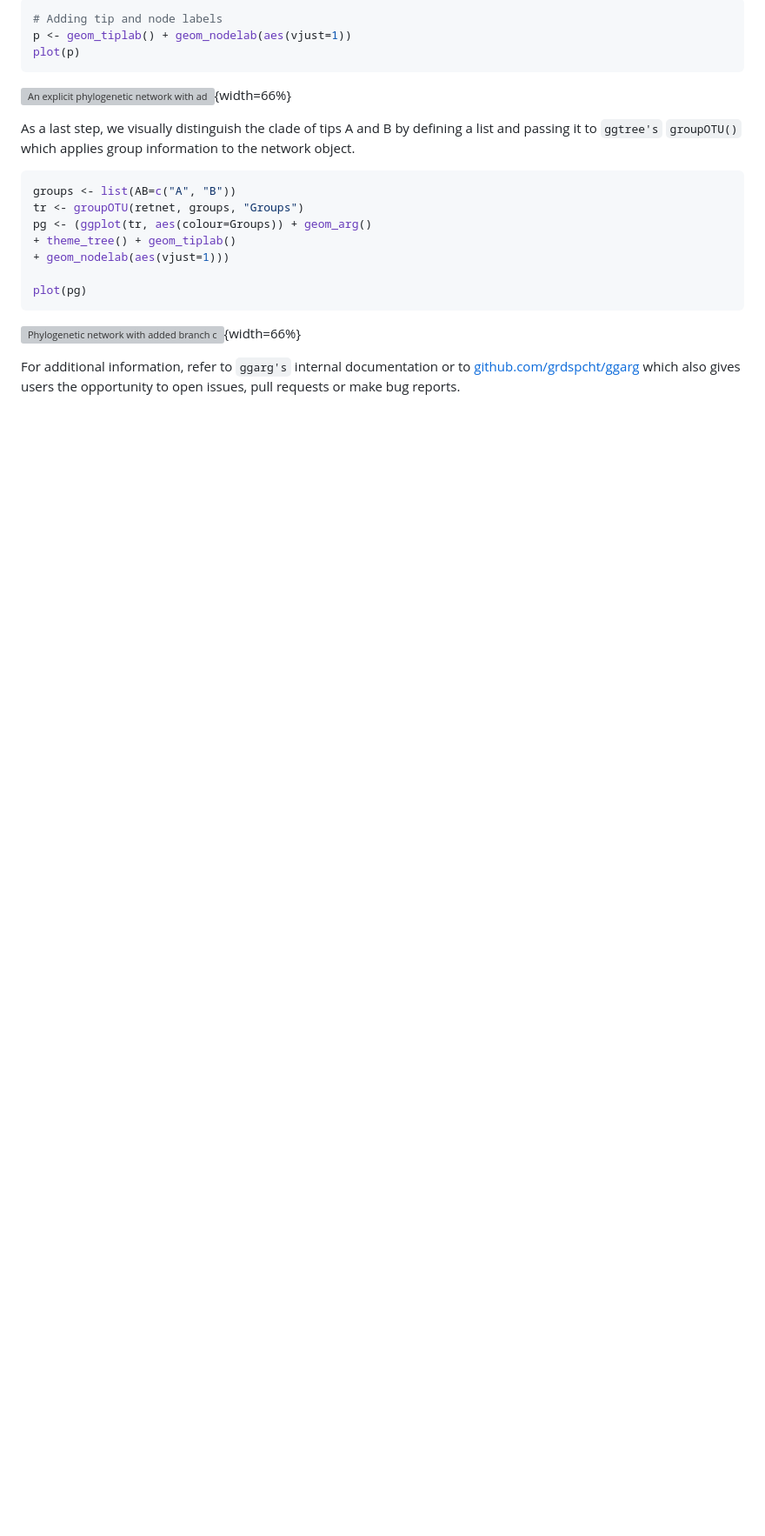
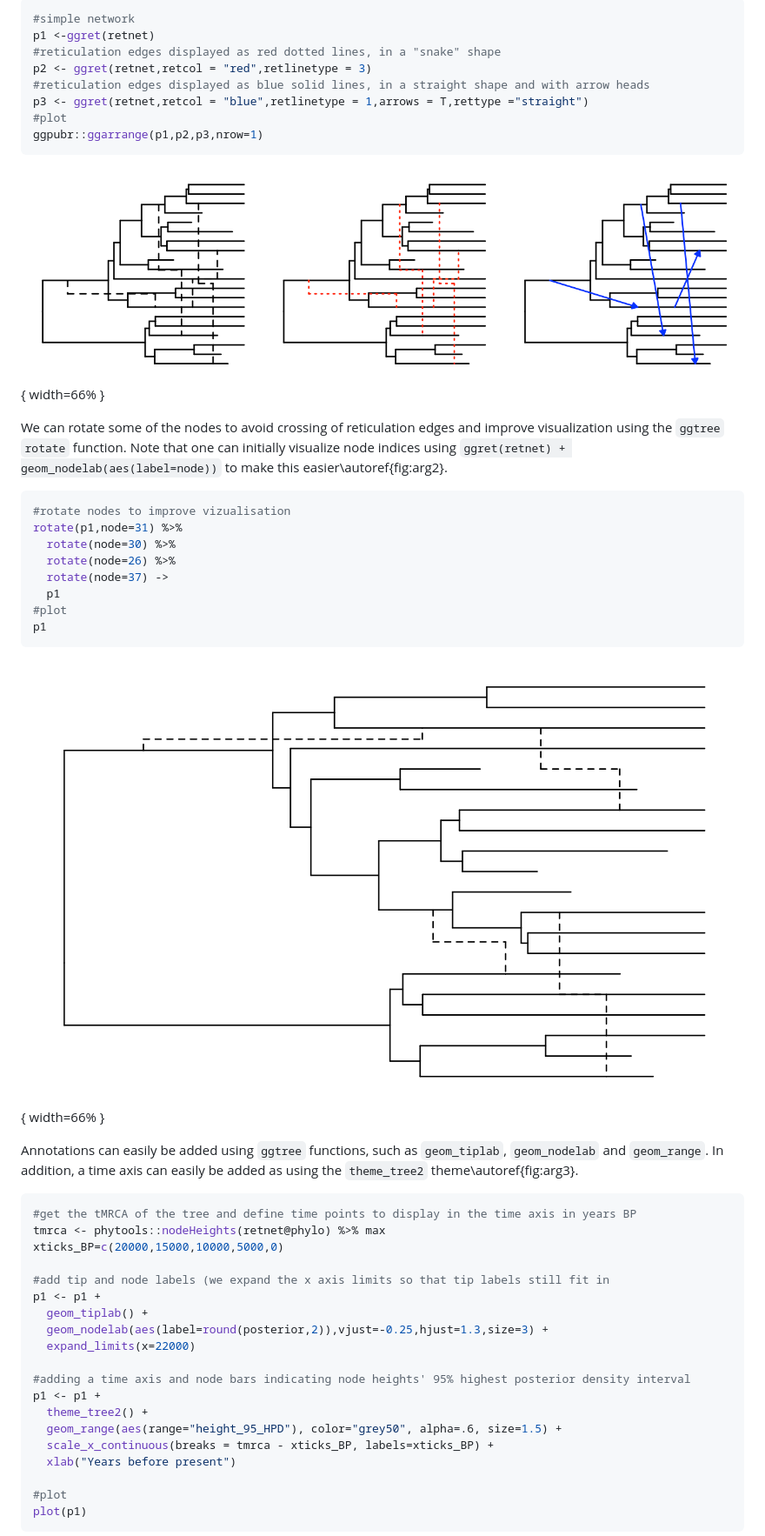
Before and after one commit to grdspcht/ggret, a Markdown page: paper/paper.md, the part around one of its changes. Shown at 87% size. GitHub-like rendering; pictures changed too: paper/rotated.png (added), paper/rudarg.png (added); blank space fills up the shorter version; grey boxes are pictures that could not be loaded.

Commit message:
Updated paper and plots

````diff
--- a/paper/paper.md
+++ b/paper/paper.md
@@ -91,29 +88,53 @@ Annotations can be easily added by appending them to the previous plot object.
 
 ```r
-# Adding tip and node labels
-p <- geom_tiplab() + geom_nodelab(aes(vjust=1))
-plot(p)
+#simple network
+p1 <-ggret(retnet)
+#reticulation edges displayed as red dotted lines, in a "snake" shape
+p2 <- ggret(retnet,retcol = "red",retlinetype = 3)
+#reticulation edges displayed as blue solid lines, in a straight shape and with arrow heads
+p3 <- ggret(retnet,retcol = "blue",retlinetype = 1,arrows = T,rettype ="straight")
+#plot
+ggpubr::ggarrange(p1,p2,p3,nrow=1)
 ```
 
-![An explicit phylogenetic network with added tip labels
-(A-D) and node labels (1-8). Note that node labels for reticulation edges (in dashed
-lines) include a ”#” per extended Newick definition.
-\label{fig:arg2}](labels.pdf){width=66%}
+![**Figure 1**: Simple tree-based networks plotted with `ggret`\label{fig:arg1}](rudarg.png){ width=66% }
 
-As a last step, we visually distinguish the clade of tips A and B by defining a list and
-passing it to `ggtree's` `groupOTU()` which applies group information to the network object.
+We can rotate some of the nodes to avoid crossing of reticulation edges and improve visualization using the `ggtree` `rotate` function. Note that one can initially visualize node indices using `ggret(retnet) + geom_nodelab(aes(label=node))` to make this easier\autoref{fig:arg2}.
 
 ```r
-groups <- list(AB=c("A", "B"))
-tr <- groupOTU(retnet, groups, "Groups")
-pg <- (ggplot(tr, aes(colour=Groups)) + geom_arg()
-+ theme_tree() + geom_tiplab()
-+ geom_nodelab(aes(vjust=1)))
-
-plot(pg)
+#rotate nodes to improve vizualisation
+rotate(p1,node=31) %>%
+  rotate(node=30) %>%
+  rotate(node=26) %>%
+  rotate(node=37) ->
+  p1
+#plot
+p1
 ```
 
-![Phylogenetic network with added branch colours based on clade information.
-\label{fig:arg3}](colored.pdf){width=66%}
+![**Figure 2**: Network plotted after node rotation to limit edge crossing\label{fig:arg2}](rotated.png){ width=66% }
 
-For additional information, refer to `ggarg's` internal documentation or to [github.com/grdspcht/ggarg](https://github.com/grdspcht/ggarg) which also gives users the opportunity to open issues, pull requests or make bug reports.
+Annotations can easily be added using `ggtree` functions, such as `geom_tiplab`, `geom_nodelab` and `geom_range`. In addition, a time axis can easily be added as using the `theme_tree2` theme\autoref{fig:arg3}.
+
+```r
+#get the tMRCA of the tree and define time points to display in the time axis in years BP
+tmrca <- phytools::nodeHeights(retnet@phylo) %>% max
+xticks_BP=c(20000,15000,10000,5000,0)
+
+#add tip and node labels (we expand the x axis limits so that tip labels still fit in
+p1 <- p1 +
+  geom_tiplab() +
+  geom_nodelab(aes(label=round(posterior,2)),vjust=-0.25,hjust=1.3,size=3) +
+  expand_limits(x=22000)
+
+#adding a time axis and node bars indicating node heights' 95% highest posterior density interval
+p1 <- p1 +
+  theme_tree2() +
+  geom_range(aes(range="height_95_HPD"), color="grey50", alpha=.6, size=1.5) +
+  scale_x_continuous(breaks = tmrca - xticks_BP, labels=xticks_BP) +
+  xlab("Years before present")
+
+#plot
+plot(p1)
+```
+
````
Also changed, not shown: other parts of paper/paper.md (+45 -28 lines), paper/colored.png (added), paper/labels.png (added), 1 other file.
